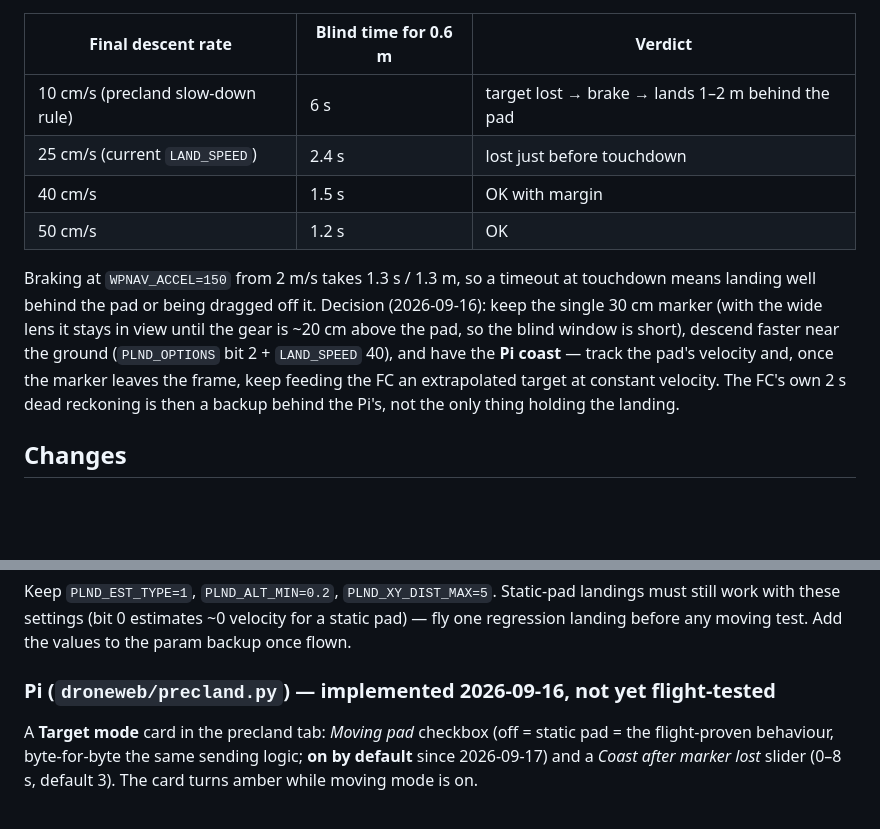
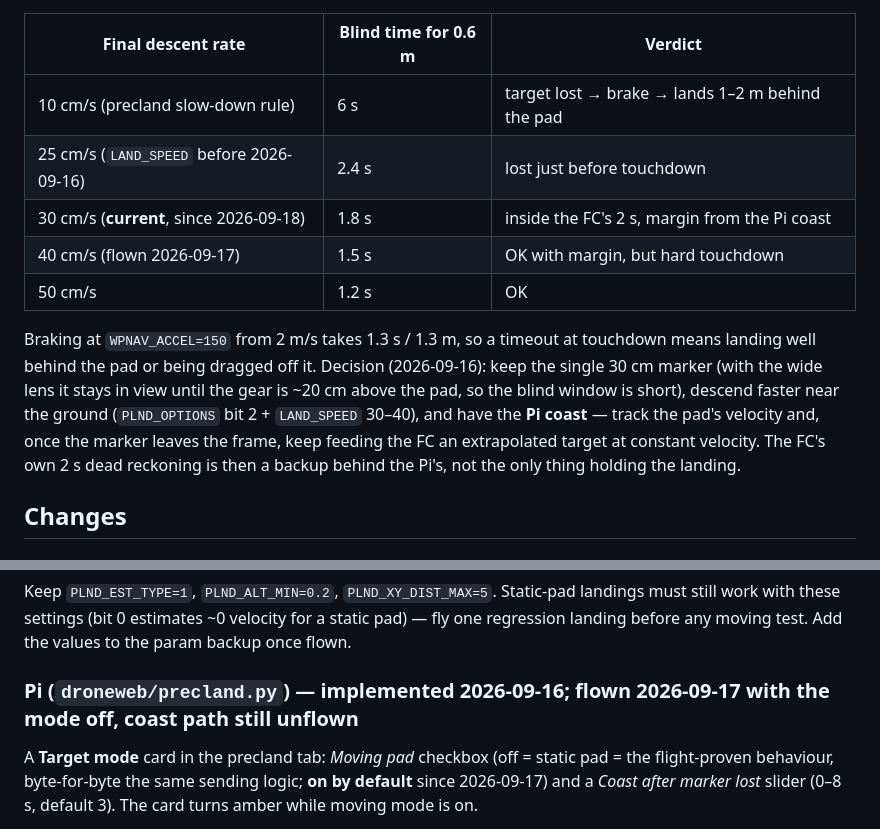
Before and after one commit to Axbri/drone-companion-pi5, a Markdown page: MOVING-TARGET-LANDING.md, 2 parts joined by grey strips. GitHub-like rendering; blank space fills up the shorter version.

```diff
--- a/MOVING-TARGET-LANDING.md
+++ b/MOVING-TARGET-LANDING.md
@@ -40,15 +40,16 @@ in `PRECISION-LANDING.md`). So tracking effectively ends at ~0.6 m and the FC de
 | Final descent rate | Blind time for 0.6 m | Verdict |
 |---|---|---|
 | 10 cm/s (precland slow-down rule) | 6 s | target lost → brake → lands 1–2 m behind the pad |
-| 25 cm/s (current `LAND_SPEED`) | 2.4 s | lost just before touchdown |
-| 40 cm/s | 1.5 s | OK with margin |
+| 25 cm/s (`LAND_SPEED` before 2026-09-16) | 2.4 s | lost just before touchdown |
+| 30 cm/s (**current**, since 2026-09-18) | 1.8 s | inside the FC's 2 s, margin from the Pi coast |
+| 40 cm/s (flown 2026-09-17) | 1.5 s | OK with margin, but hard touchdown |
 | 50 cm/s | 1.2 s | OK |
 
 Braking at `WPNAV_ACCEL=150` from 2 m/s takes 1.3 s / 1.3 m, so a timeout at touchdown means
 landing well behind the pad or being dragged off it. Decision (2026-09-16): keep the single
 30 cm marker (with the wide lens it stays in view until the gear is ~20 cm above the pad, so
 the blind window is short), descend faster near the ground (`PLND_OPTIONS` bit 2 +
-`LAND_SPEED` 40), and have the **Pi coast** — track the pad's velocity and, once the marker
+`LAND_SPEED` 30–40), and have the **Pi coast** — track the pad's velocity and, once the marker
 leaves the frame, keep feeding the FC an extrapolated target at constant velocity. The FC's own
 2 s dead reckoning is then a backup behind the Pi's, not the only thing holding the landing.
 
@@ -76,7 +77,7 @@ Keep `PLND_EST_TYPE=1`, `PLND_ALT_MIN=0.2`, `PLND_XY_DIST_MAX=5`. Static-pad lan
 work with these settings (bit 0 estimates ~0 velocity for a static pad) — fly one regression
 landing before any moving test. Add the values to the param backup once flown.
 
-### Pi (`droneweb/precland.py`) — implemented 2026-09-16, not yet flight-tested
+### Pi (`droneweb/precland.py`) — implemented 2026-09-16; flown 2026-09-17 with the mode off, coast path still unflown
 
 A **Target mode** card in the precland tab: *Moving pad* checkbox (off = static pad = the
 flight-proven behaviour, byte-for-byte the same sending logic; **on by default** since
```
Also changed, not shown: PRECISION-LANDING.md (+7 -3 lines).
